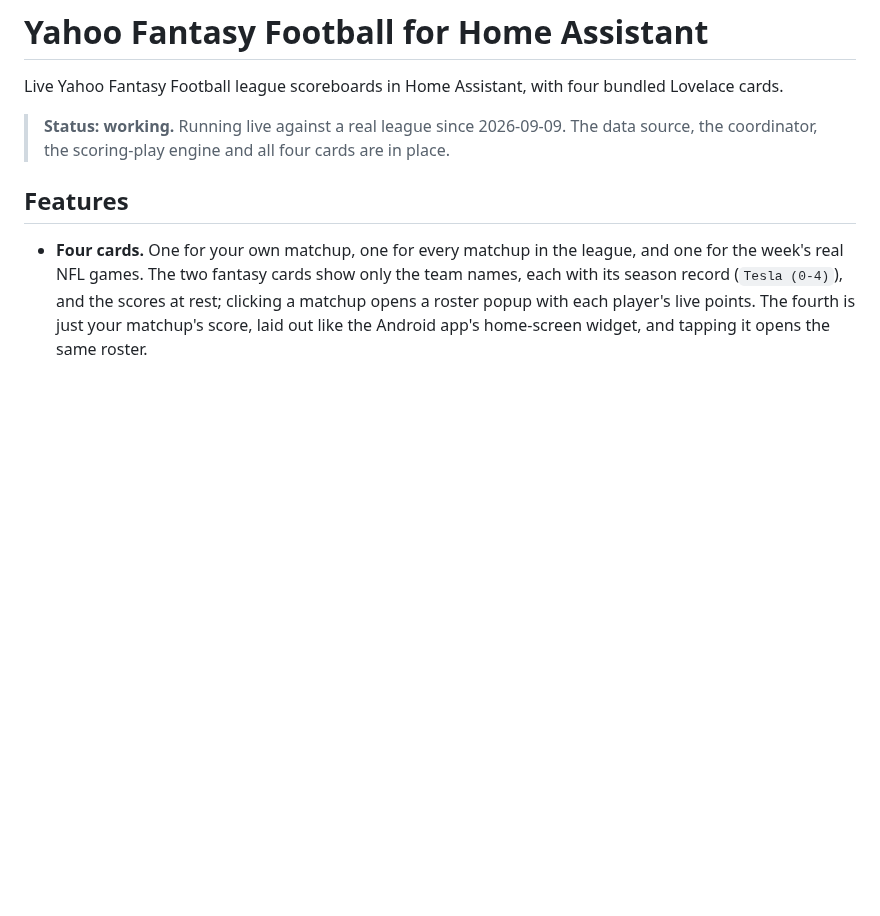
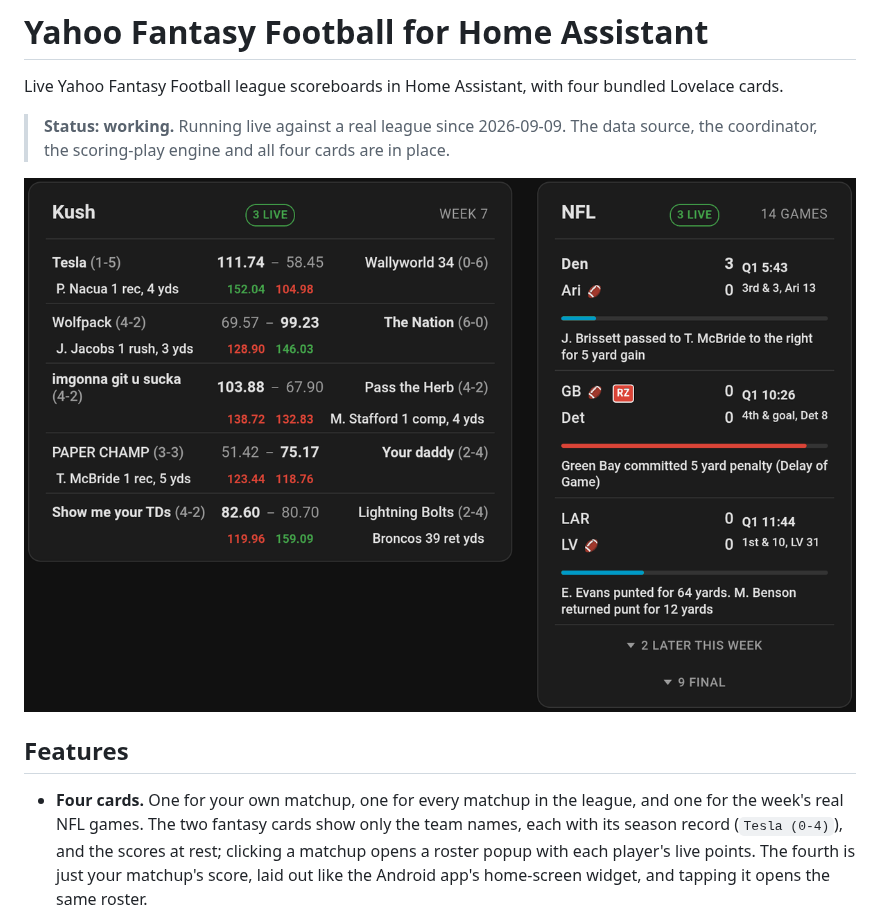
Before and after one commit to johnbr/ha-ffl-yahoo, a Markdown page: README.md, the part around one of its changes. Rendered like a GitHub page; pictures changed too: docs/images/dashboard.png (added); blank space fills up the shorter version.

```diff
--- a/README.md
+++ b/README.md
@@ -4,6 +4,8 @@ Live Yahoo Fantasy Football league scoreboards in Home Assistant, with four bund
 
 > **Status: working.** Running live against a real league since 2026-09-09. The data source, the
 > coordinator, the scoring-play engine and all four cards are in place.
+
+![The league scoreboard card and the NFL games card side by side on a tablet dashboard during the early Sunday games](https://raw.githubusercontent.com/johnbr/ha-ffl-yahoo/main/docs/images/dashboard.png)
 
 ## Features
 
```
Also changed, not shown: other parts of README.md (+30 -0 lines), docs/images/matchup-lineup.png (added), docs/images/my-score-card.png (added), docs/images/nfl-play-list.png (added), docs/images/player-season.png (added), docs/images/scoring-plays.png (added).
